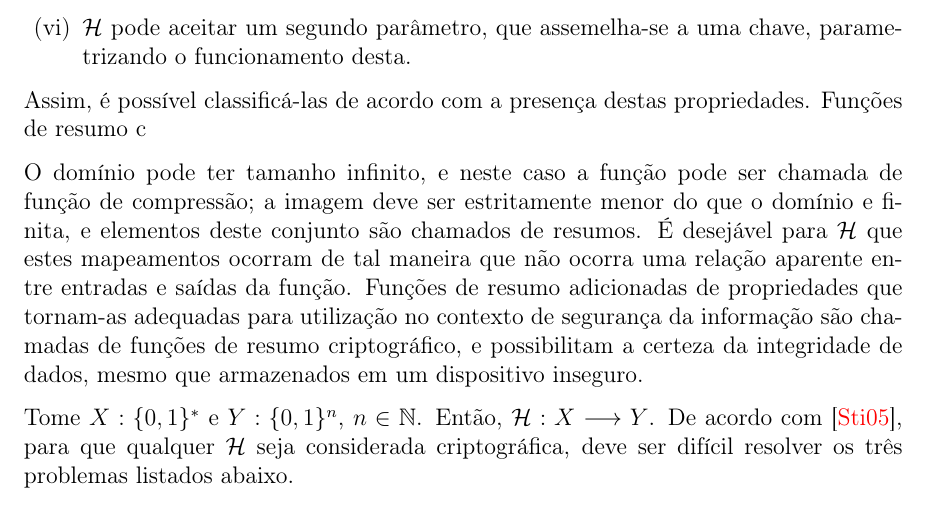
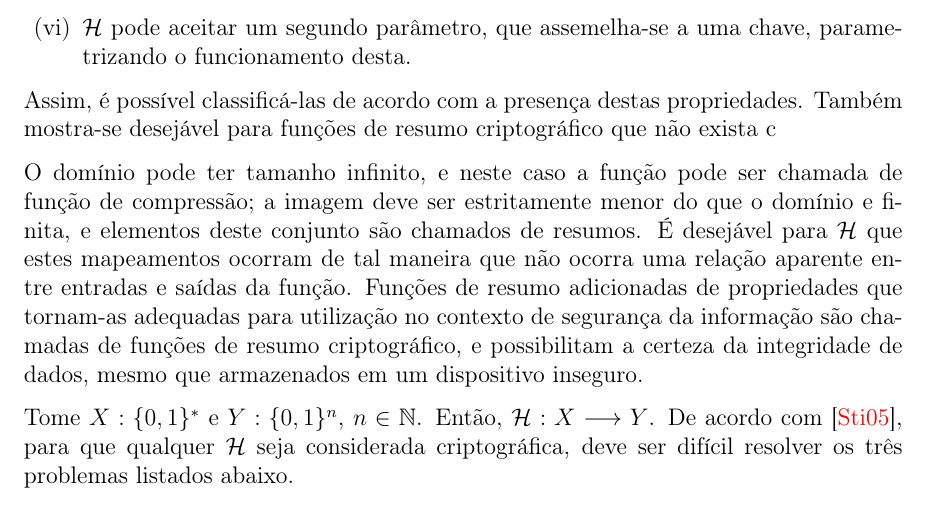
Before and after one commit to zambonin/bsc, a LaTeX document (bsc.tex): part of page 5 of 11, cut so that both start at the same text. Compiled offline with pdfLaTeX.

Commit message:
sharelatex: update bsc.tex from r1841 to r1858

```diff
--- a/bsc.tex
+++ b/bsc.tex
@@ -185,7 +185,8 @@ para esta computação excedem a validade ou utilidade da informação desejada.
 \end{enumerate}
 
 Assim, é possível classificá-las de acordo com a presença destas
-propriedades. Funções de resumo c
+propriedades. Também mostra-se desejável para funções de resumo
+criptográfico que não exista c
 
 
 
```
